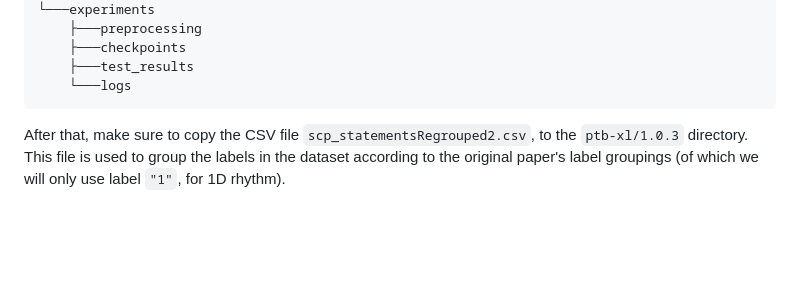
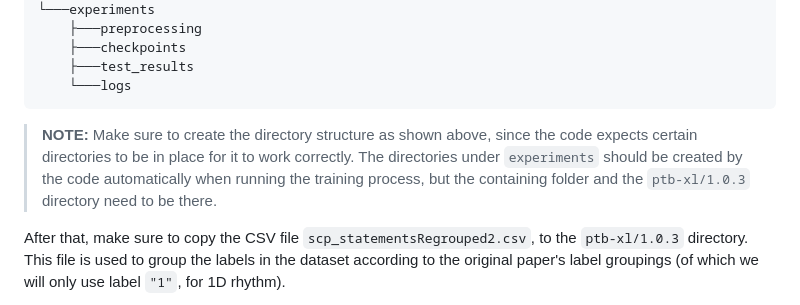
Before and after one commit to pauhmolins/ai-in-healthcare-project, a Markdown page: README.md, the part around the change. Drawn GitHub-style; blank space fills up the shorter version.

````diff
--- a/README.md
+++ b/README.md
@@ -36,6 +36,8 @@ ai-in-healthcare-project$>$ tree
     ├───test_results
     └───logs
 ```
+
+> **NOTE:** Make sure to create the directory structure as shown above, since the code expects certain directories to be in place for it to work correctly. The directories under `experiments` should be created by the code automatically when running the training process, but the containing folder and the `ptb-xl/1.0.3` directory need to be there.
 
 After that, make sure to copy the CSV file `scp_statementsRegrouped2.csv`, to the `ptb-xl/1.0.3` directory. This file is used to group the labels in the dataset according to the original paper's label groupings (of which we will only use label `"1"`, for 1D rhythm).
 
````
